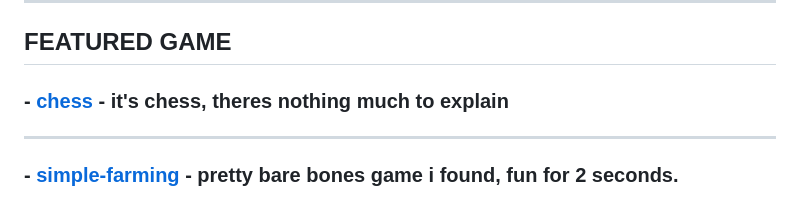
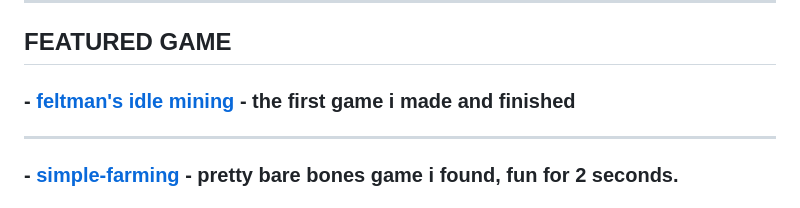
Before and after one commit to gamedump/gamedump.github.io, a Markdown page: games.md, the part around the change. GitHub-like rendering.

```diff
--- a/games.md
+++ b/games.md
@@ -8,7 +8,7 @@
 ---
 ## **FEATURED GAME**
 
-### - [chess](https://gamedump.github.io/chess/) - it's chess, theres nothing much to explain
+### - [feltman's idle mining](https://idlemining--exo-gamestudios.repl.co/) - the first game i made and finished
 ---
 ### - [simple-farming](https://gamedump.github.io/simple-farming/) - pretty bare bones game i found, fun for 2 seconds.
 
```
